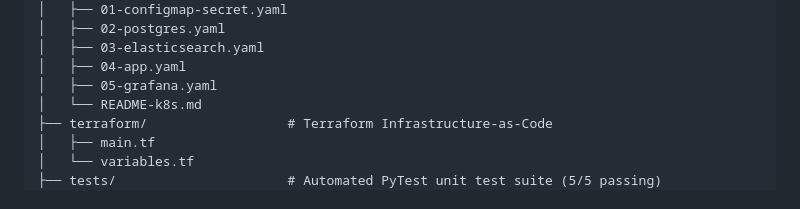
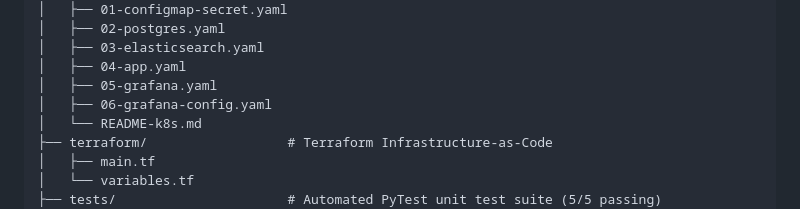
Before and after one commit to yazdanparasthesam/llm-zoomcamp, a Markdown page: Capstone1-findocs-copilot/README.md, the part around the change. Rendered like a GitHub page.

```diff
--- a/Capstone1-findocs-copilot/README.md
+++ b/Capstone1-findocs-copilot/README.md
@@ -387,6 +387,7 @@ findocs-copilot/
 │   ├── 03-elasticsearch.yaml
 │   ├── 04-app.yaml
 │   ├── 05-grafana.yaml
+│   ├── 06-grafana-config.yaml
 │   └── README-k8s.md
 ├── terraform/                  # Terraform Infrastructure-as-Code
 │   ├── main.tf
```
